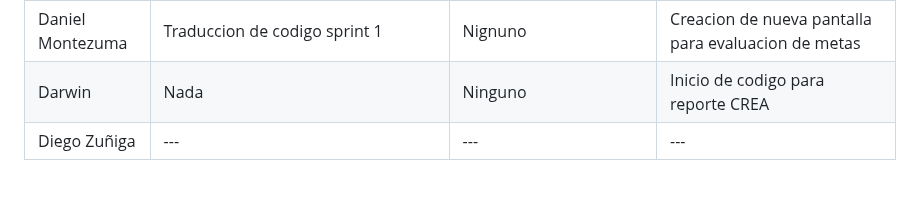
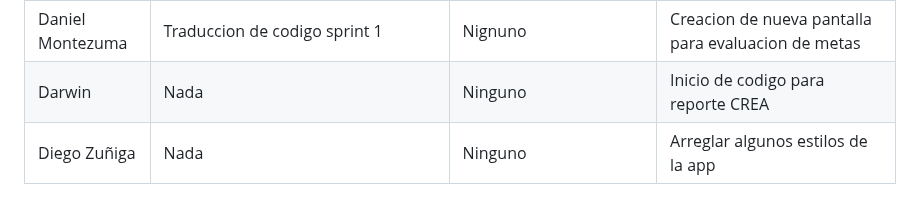
Before and after one commit to Juandap19/Final-Project, a Markdown page: Daily.md, the part around the change. Drawn GitHub-style.

Commit message:
docs: Daily Update

```diff
--- a/Daily.md
+++ b/Daily.md
@@ -244,4 +244,4 @@
 | Juan David Patiño | Continuar con el UI & UX de apoyo financiero, ademas de traducir el codigo del sprint 1  | Muchos errores en la parte de traducción del codigo | Arreglar errores de traducción y continuar con las pantallas de apoyo financiero|
 | Daniel Montezuma | Traduccion de codigo sprint 1 |Nignuno| Creacion de nueva pantalla para evaluacion de metas|
 | Darwin | Nada| Ninguno | Inicio de codigo para reporte CREA|
-| Diego Zuñiga |---|---|---|
+| Diego Zuñiga |Nada | Ninguno | Arreglar algunos estilos de la app |
```
